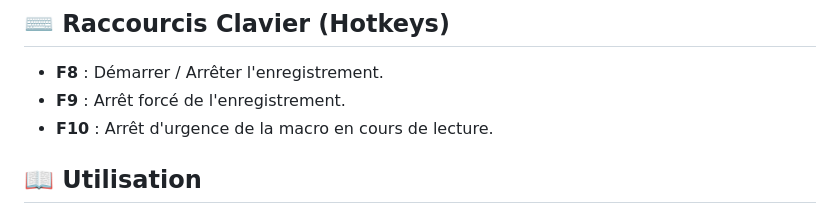
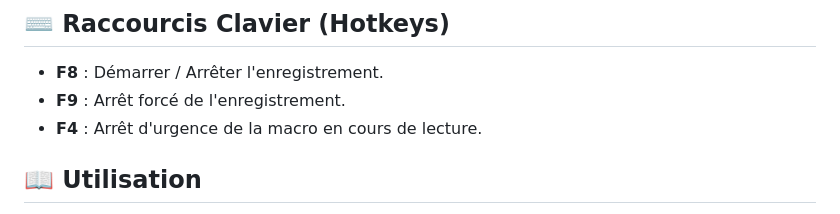
Before and after one commit to DZTic/MacroForge, a Markdown page: README.md, the part around the change. Rendered like a GitHub page.

Commit message:
Fix hotkey description for emergency stop

```diff
--- a/README.md
+++ b/README.md
@@ -56,7 +56,7 @@ npm run tauri build
 
 - **F8** : Démarrer / Arrêter l'enregistrement.
 - **F9** : Arrêt forcé de l'enregistrement.
-- **F10** : Arrêt d'urgence de la macro en cours de lecture.
+- **F4** : Arrêt d'urgence de la macro en cours de lecture.
 
 ## 📖 Utilisation
 
```
